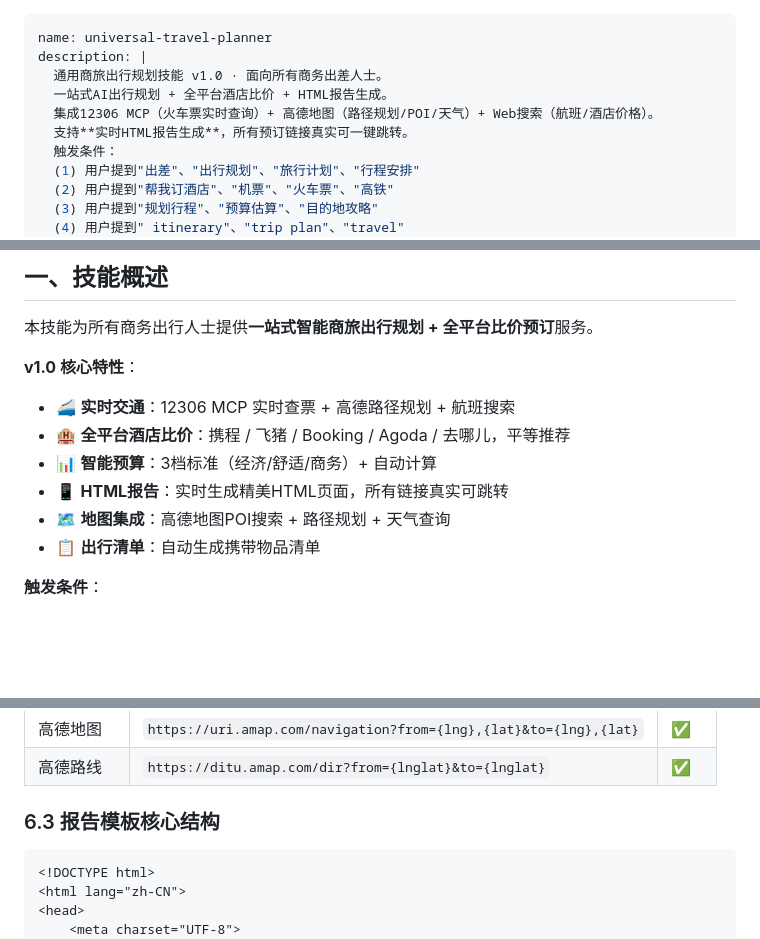
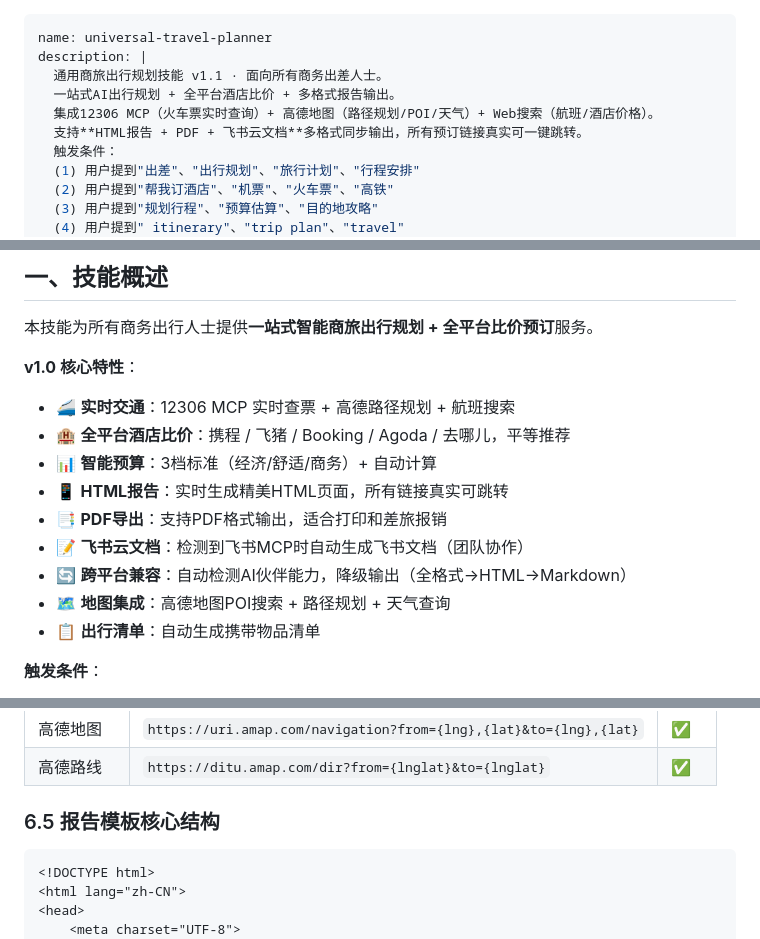
Before and after one commit to chaoliuzhu65-tech/universal-travel-planner-skill, a Markdown page: SKILL.md, 3 parts joined by grey strips. GitHub-like rendering; blank space fills up the shorter version.

````diff
--- a/SKILL.md
+++ b/SKILL.md
@@ -1,10 +1,10 @@
 ---
 name: universal-travel-planner
 description: |
-  通用商旅出行规划技能 v1.0 · 面向所有商务出差人士。
-  一站式AI出行规划 + 全平台酒店比价 + HTML报告生成。
+  通用商旅出行规划技能 v1.1 · 面向所有商务出差人士。
+  一站式AI出行规划 + 全平台酒店比价 + 多格式报告输出。
   集成12306 MCP（火车票实时查询）+ 高德地图（路径规划/POI/天气）+ Web搜索（航班/酒店价格）。
-  支持**实时HTML报告生成**，所有预订链接真实可一键跳转。
+  支持**HTML报告 + PDF + 飞书云文档**多格式同步输出，所有预订链接真实可一键跳转。
   触发条件：
   (1) 用户提到"出差"、"出行规划"、"旅行计划"、"行程安排"
   (2) 用户提到"帮我订酒店"、"机票"、"火车票"、"高铁"
@@ -38,6 +38,9 @@ metadata:
 - 🏨 **全平台酒店比价**：携程 / 飞猪 / Booking / Agoda / 去哪儿，平等推荐
 - 📊 **智能预算**：3档标准（经济/舒适/商务）+ 自动计算
 - 📱 **HTML报告**：实时生成精美HTML页面，所有链接真实可跳转
+- 📑 **PDF导出**：支持PDF格式输出，适合打印和差旅报销
+- 📝 **飞书云文档**：检测到飞书MCP时自动生成飞书文档（团队协作）
+- 🔄 **跨平台兼容**：自动检测AI伙伴能力，降级输出（全格式→HTML→Markdown）
 - 🗺️ **地图集成**：高德地图POI搜索 + 路径规划 + 天气查询
 - 📋 **出行清单**：自动生成携带物品清单
 
@@ -344,7 +388,7 @@ total = (
 | 高德地图 | `https://uri.amap.com/navigation?from={lng},{lat}&to={lng},{lat}` | ✅ |
 | 高德路线 | `https://ditu.amap.com/dir?from={lnglat}&to={lnglat}` | ✅ |
 
-### 6.3 报告模板核心结构
+### 6.5 报告模板核心结构
 
 ```html
 <!DOCTYPE html>
````
Also changed, not shown: other parts of SKILL.md (+49 -8 lines).
